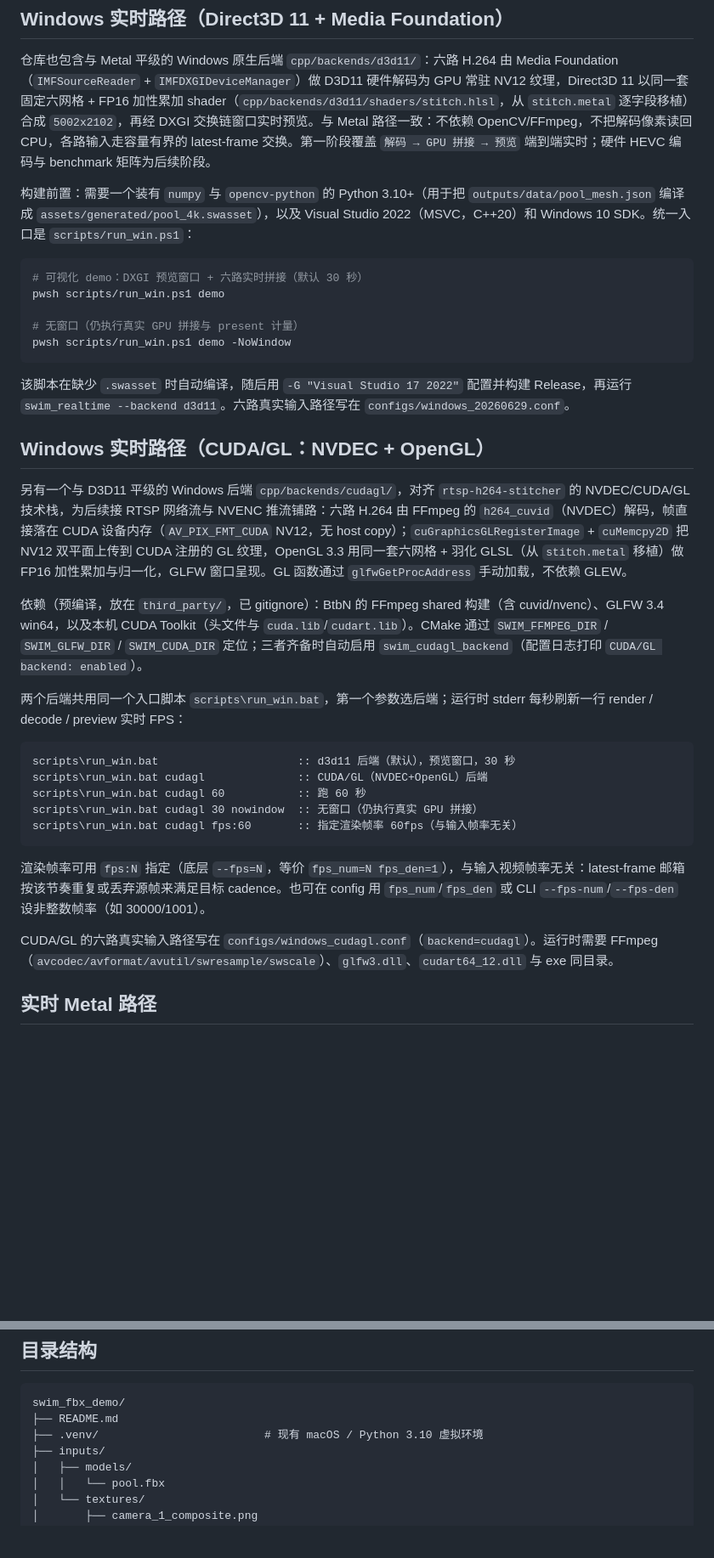
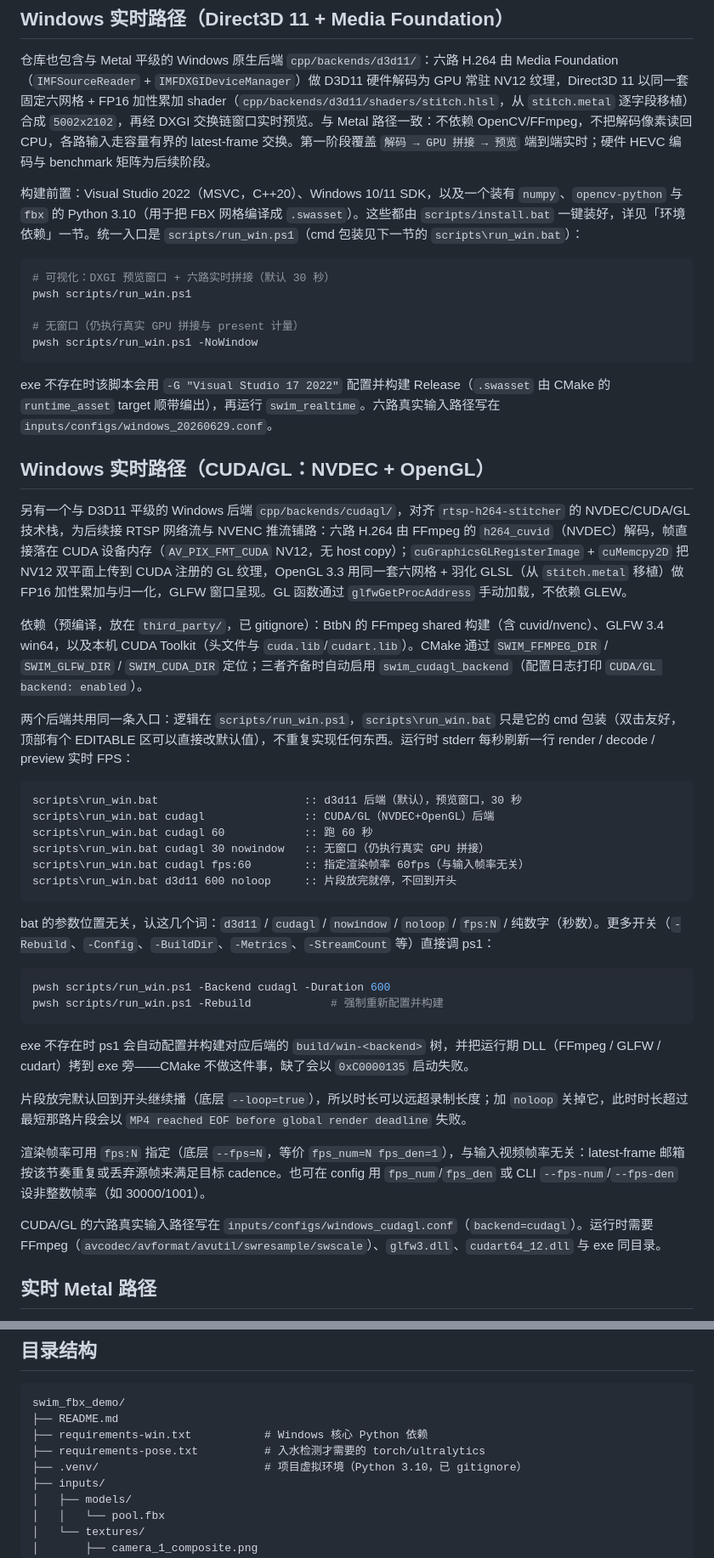
Before and after one commit to Fancomi/swim_6cam_4k, a Markdown page: README.md, 2 parts joined by grey strips. Shown at 85% size. Drawn GitHub-style; blank space fills up the shorter version.

````diff
--- a/README.md
+++ b/README.md
@@ -10,17 +10,17 @@
 
 仓库也包含与 Metal 平级的 Windows 原生后端 `cpp/backends/d3d11/`：六路 H.264 由 Media Foundation（`IMFSourceReader` + `IMFDXGIDeviceManager`）做 D3D11 硬件解码为 GPU 常驻 NV12 纹理，Direct3D 11 以同一套固定六网格 + FP16 加性累加 shader（`cpp/backends/d3d11/shaders/stitch.hlsl`，从 `stitch.metal` 逐字段移植）合成 `5002x2102`，再经 DXGI 交换链窗口实时预览。与 Metal 路径一致：不依赖 OpenCV/FFmpeg，不把解码像素读回 CPU，各路输入走容量有界的 latest-frame 交换。第一阶段覆盖 `解码 → GPU 拼接 → 预览` 端到端实时；硬件 HEVC 编码与 benchmark 矩阵为后续阶段。
 
-构建前置：需要一个装有 `numpy` 与 `opencv-python` 的 Python 3.10+（用于把 `outputs/data/pool_mesh.json` 编译成 `assets/generated/pool_4k.swasset`），以及 Visual Studio 2022（MSVC，C++20）和 Windows 10 SDK。统一入口是 `scripts/run_win.ps1`：
+构建前置：Visual Studio 2022（MSVC，C++20）、Windows 10/11 SDK，以及一个装有 `numpy`、`opencv-python` 与 `fbx` 的 Python 3.10（用于把 FBX 网格编译成 `.swasset`）。这些都由 `scripts/install.bat` 一键装好，详见「环境依赖」一节。统一入口是 `scripts/run_win.ps1`（cmd 包装见下一节的 `scripts\run_win.bat`）：
 
 ```powershell
-# 可视化 demo：DXGI 预览窗口 + 六路实时拼接（默认 30 秒）
-pwsh scripts/run_win.ps1 demo
+# 可视化：DXGI 预览窗口 + 六路实时拼接（默认 30 秒）
+pwsh scripts/run_win.ps1
 
 # 无窗口（仍执行真实 GPU 拼接与 present 计量）
-pwsh scripts/run_win.ps1 demo -NoWindow
+pwsh scripts/run_win.ps1 -NoWindow
 ```
 
-该脚本在缺少 `.swasset` 时自动编译，随后用 `-G "Visual Studio 17 2022"` 配置并构建 Release，再运行 `swim_realtime --backend d3d11`。六路真实输入路径写在 `configs/windows_20260629.conf`。
+exe 不存在时该脚本会用 `-G "Visual Studio 17 2022"` 配置并构建 Release（`.swasset` 由 CMake 的 `runtime_asset` target 顺带编出），再运行 `swim_realtime`。六路真实输入路径写在 `inputs/configs/windows_20260629.conf`。
 
 ## Windows 实时路径（CUDA/GL：NVDEC + OpenGL）
 
@@ -28,19 +28,31 @@ pwsh scripts/run_win.ps1 demo -NoWindow
 
 依赖（预编译，放在 `third_party/`，已 gitignore）：BtbN 的 FFmpeg shared 构建（含 cuvid/nvenc）、GLFW 3.4 win64，以及本机 CUDA Toolkit（头文件与 `cuda.lib`/`cudart.lib`）。CMake 通过 `SWIM_FFMPEG_DIR` / `SWIM_GLFW_DIR` / `SWIM_CUDA_DIR` 定位；三者齐备时自动启用 `swim_cudagl_backend`（配置日志打印 `CUDA/GL backend: enabled`）。
 
-两个后端共用同一个入口脚本 `scripts\run_win.bat`，第一个参数选后端；运行时 stderr 每秒刷新一行 render / decode / preview 实时 FPS：
+两个后端共用同一条入口：逻辑在 `scripts/run_win.ps1`，`scripts\run_win.bat` 只是它的 cmd 包装（双击友好，顶部有个 EDITABLE 区可以直接改默认值），不重复实现任何东西。运行时 stderr 每秒刷新一行 render / decode / preview 实时 FPS：
 
 ```bat
-scripts\run_win.bat                     :: d3d11 后端（默认），预览窗口，30 秒
-scripts\run_win.bat cudagl              :: CUDA/GL（NVDEC+OpenGL）后端
-scripts\run_win.bat cudagl 60           :: 跑 60 秒
-scripts\run_win.bat cudagl 30 nowindow  :: 无窗口（仍执行真实 GPU 拼接）
-scripts\run_win.bat cudagl fps:60       :: 指定渲染帧率 60fps（与输入帧率无关）
+scripts\run_win.bat                      :: d3d11 后端（默认），预览窗口，30 秒
+scripts\run_win.bat cudagl               :: CUDA/GL（NVDEC+OpenGL）后端
+scripts\run_win.bat cudagl 60            :: 跑 60 秒
+scripts\run_win.bat cudagl 30 nowindow   :: 无窗口（仍执行真实 GPU 拼接）
+scripts\run_win.bat cudagl fps:60        :: 指定渲染帧率 60fps（与输入帧率无关）
+scripts\run_win.bat d3d11 600 noloop     :: 片段放完就停，不回到开头
 ```
+
+bat 的参数位置无关，认这几个词：`d3d11` / `cudagl` / `nowindow` / `noloop` / `fps:N` / 纯数字（秒数）。更多开关（`-Rebuild`、`-Config`、`-BuildDir`、`-Metrics`、`-StreamCount` 等）直接调 ps1：
+
+```powershell
+pwsh scripts/run_win.ps1 -Backend cudagl -Duration 600
+pwsh scripts/run_win.ps1 -Rebuild            # 强制重新配置并构建
+```
+
+exe 不存在时 ps1 会自动配置并构建对应后端的 `build/win-<backend>` 树，并把运行期 DLL（FFmpeg / GLFW / cudart）拷到 exe 旁——CMake 不做这件事，缺了会以 `0xC0000135` 启动失败。
+
+片段放完默认回到开头继续播（底层 `--loop=true`），所以时长可以远超录制长度；加 `noloop` 关掉它，此时时长超过最短那路片段会以 `MP4 reached EOF before global render deadline` 失败。
 
 渲染帧率可用 `fps:N` 指定（底层 `--fps=N`，等价 `fps_num=N fps_den=1`），与输入视频帧率无关：latest-frame 邮箱按该节奏重复或丢弃源帧来满足目标 cadence。也可在 config 用 `fps_num`/`fps_den` 或 CLI `--fps-num`/`--fps-den` 设非整数帧率（如 30000/1001）。
 
-CUDA/GL 的六路真实输入路径写在 `configs/windows_cudagl.conf`（`backend=cudagl`）。运行时需要 FFmpeg（`avcodec/avformat/avutil/swresample/swscale`）、`glfw3.dll`、`cudart64_12.dll` 与 exe 同目录。
+CUDA/GL 的六路真实输入路径写在 `inputs/configs/windows_cudagl.conf`（`backend=cudagl`）。运行时需要 FFmpeg（`avcodec/avformat/avutil/swresample/swscale`）、`glfw3.dll`、`cudart64_12.dll` 与 exe 同目录。
 
 ## 实时 Metal 路径
 
@@ -124,7 +136,9 @@ soak 按每条 interval 的真实 `elapsed_s` 累加时间轴，报告 RSS 与 M
 ```text
 swim_fbx_demo/
 ├── README.md
-├── .venv/                         # 现有 macOS / Python 3.10 虚拟环境
+├── requirements-win.txt           # Windows 核心 Python 依赖
+├── requirements-pose.txt          # 入水检测才需要的 torch/ultralytics
+├── .venv/                         # 项目虚拟环境（Python 3.10，已 gitignore）
 ├── inputs/
 │   ├── models/
 │   │   └── pool.fbx
````
Also changed, not shown: other parts of README.md (+24 -7 lines).
